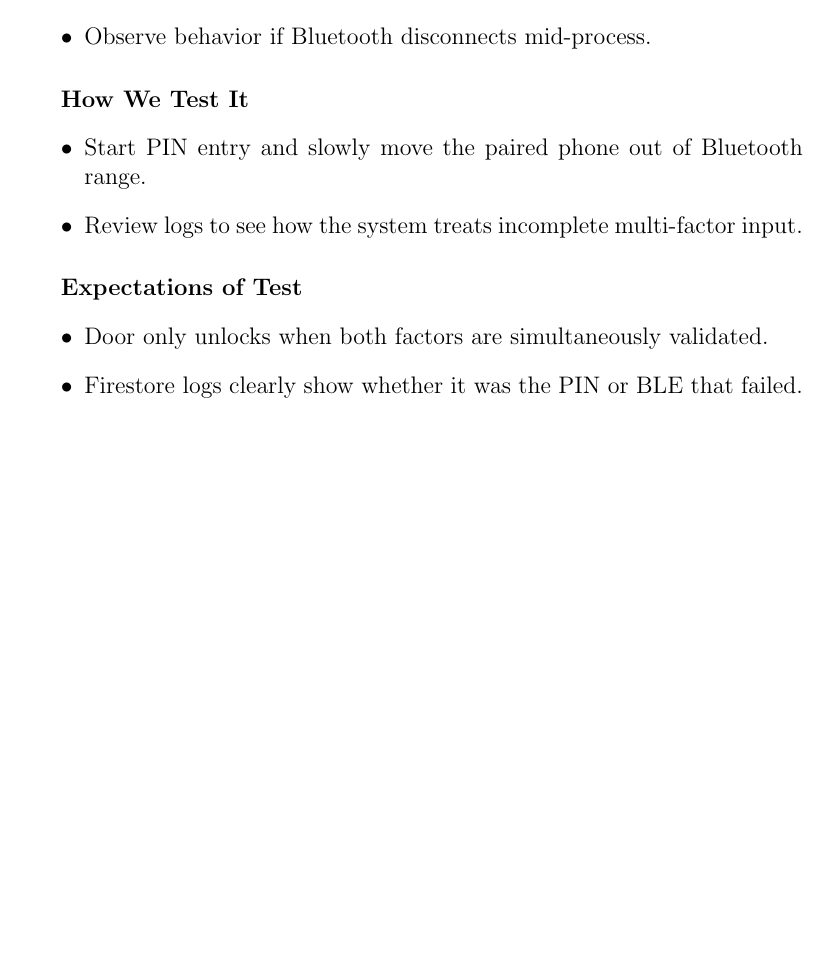
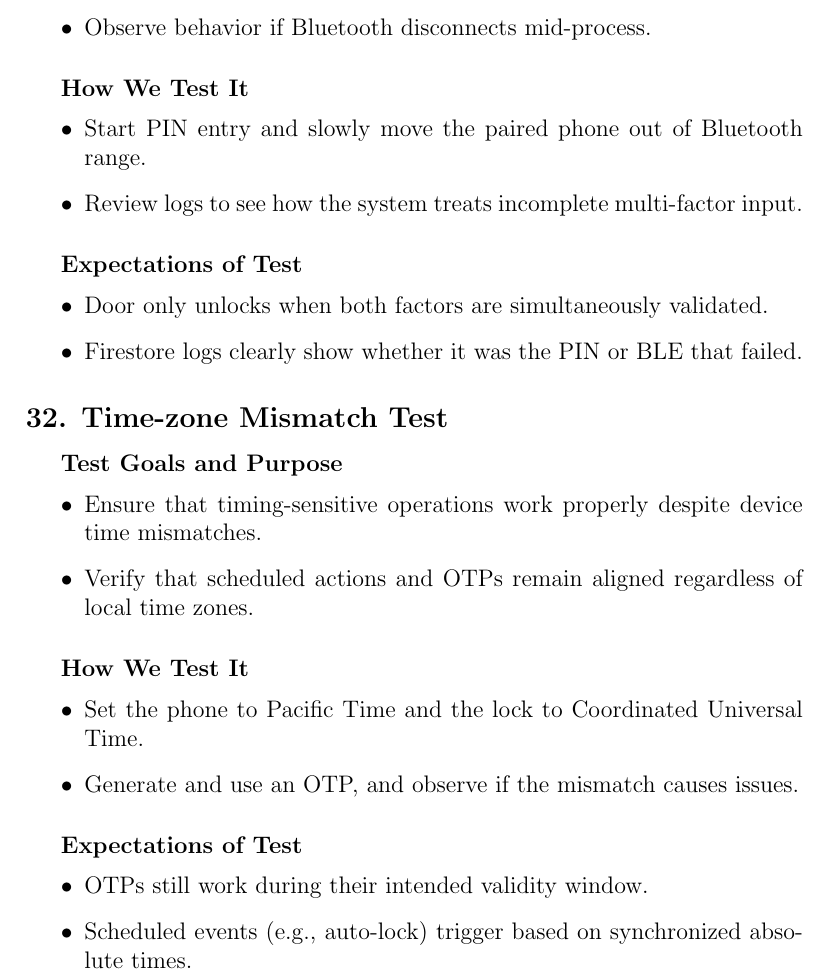
Before and after one commit to neenanhi/CSE123_Project, a LaTeX document (docs/DesignDoc/DesignDoc.tex, which reads docs/DesignDoc/Future_Testing.tex): part of page 45 of 45, cut so that both start at the same text, the shorter picture padded with empty space. Compiled offline with pdfLaTeX.

```diff
--- a/docs/DesignDoc/Future_Testing.tex
+++ b/docs/DesignDoc/Future_Testing.tex
@@ -142,3 +142,20 @@
     \item Door only unlocks when both factors are simultaneously validated.
     \item Firestore logs clearly show whether it was the PIN or BLE that failed.
 \end{itemize}
+
+\subsection*{32. Time-zone Mismatch Test}
+\subparagraph{Test Goals and Purpose}
+\begin{itemize}
+    \item Ensure that timing-sensitive operations work properly despite device time mismatches.
+    \item Verify that scheduled actions and OTPs remain aligned regardless of local time zones.
+\end{itemize}
+\subparagraph{How We Test It}
+\begin{itemize}
+    \item Set the phone to Pacific Time and the lock to Coordinated Universal Time.
+    \item Generate and use an OTP, and observe if the mismatch causes issues.
+\end{itemize}
+\subparagraph{Expectations of Test}
+\begin{itemize}
+    \item OTPs still work during their intended validity window.
+    \item Scheduled events (e.g., auto-lock) trigger based on synchronized absolute times.
+\end{itemize}
```
